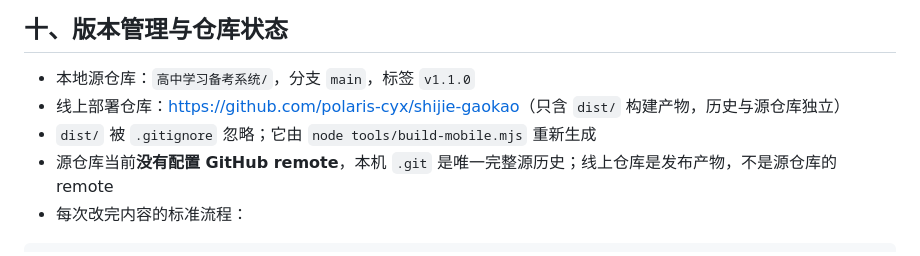
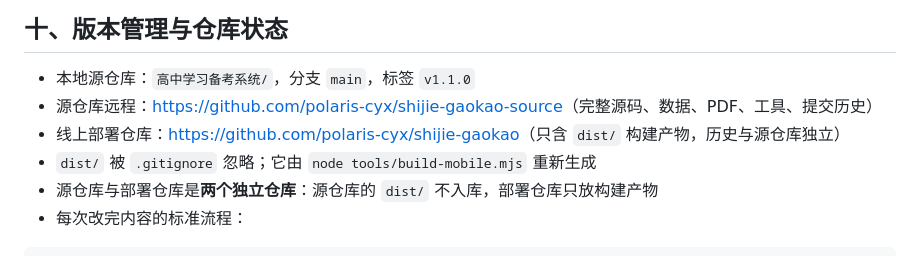
Before and after one commit to polaris-cyx/shijie-gaokao-source, a Markdown page: README.md, the part around the change. Rendered like a GitHub page.

Commit message:
docs: 补充源码仓库远程地址与仓库分工

````diff
--- a/README.md
+++ b/README.md
@@ -314,9 +314,10 @@ node tools/validate.mjs    # 内容质检
 ## 十、版本管理与仓库状态
 
 - 本地源仓库：`高中学习备考系统/`，分支 `main`，标签 `v1.1.0`
+- 源仓库远程：<https://github.com/polaris-cyx/shijie-gaokao-source>（完整源码、数据、PDF、工具、提交历史）
 - 线上部署仓库：<https://github.com/polaris-cyx/shijie-gaokao>（只含 `dist/` 构建产物，历史与源仓库独立）
 - `dist/` 被 `.gitignore` 忽略；它由 `node tools/build-mobile.mjs` 重新生成
-- 源仓库当前**没有配置 GitHub remote**，本机 `.git` 是唯一完整源历史；线上仓库是发布产物，不是源仓库的 remote
+- 源仓库与部署仓库是**两个独立仓库**：源仓库的 `dist/` 不入库，部署仓库只放构建产物
 - 每次改完内容的标准流程：
 
 ```bash
````
